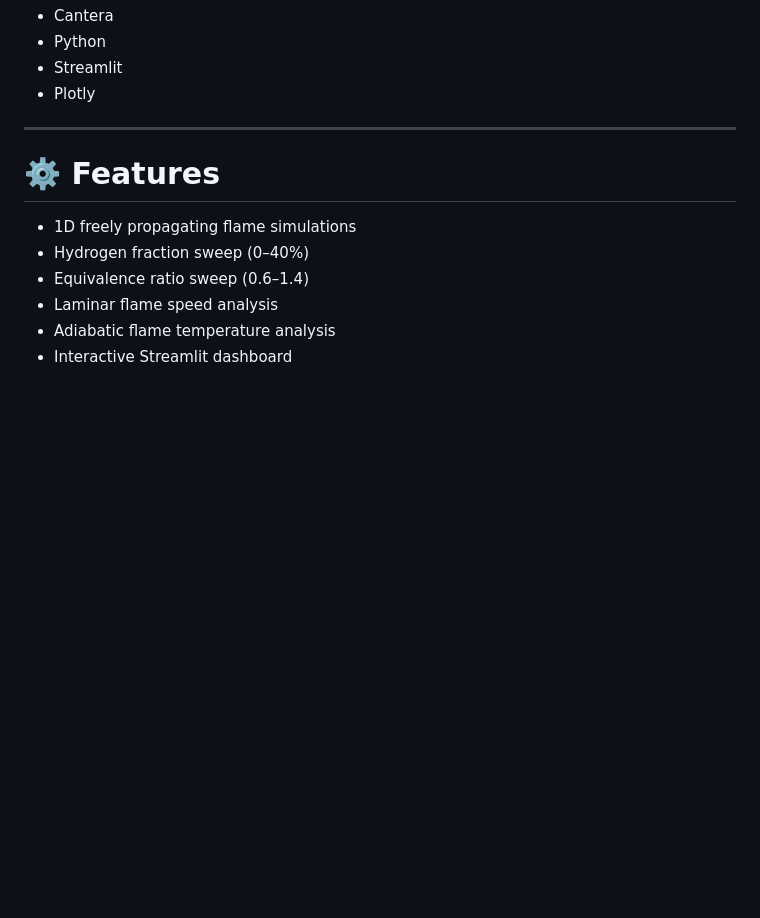
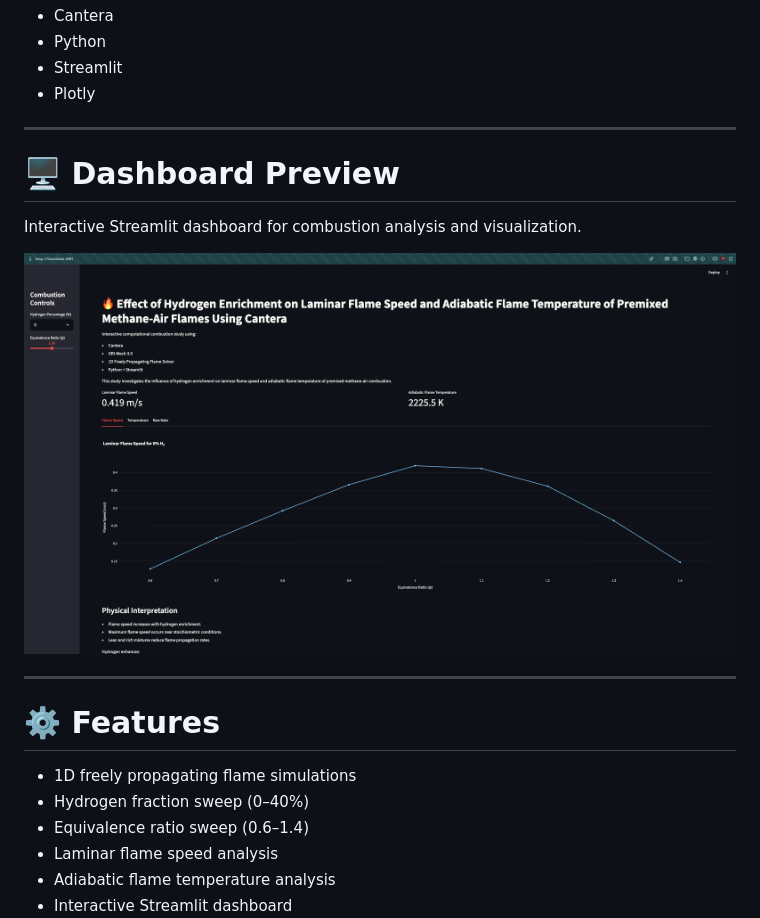
Before and after one commit to CitrusCaelum/methane_hydrogen_combustion, a Markdown page: README.md, the part around the change. Rendered like a GitHub page; pictures changed too: figures/dashboard_preview.png (added); blank space fills up the shorter version.

Commit message:
Changed streamlit title Added dashboard_preview.png Added dashboard_preview.png to README.md

```diff
--- a/README.md
+++ b/README.md
@@ -26,6 +26,16 @@ using:
 - Python
 - Streamlit
 - Plotly
+
+---
+
+# 🖥️ Dashboard Preview
+
+Interactive Streamlit dashboard for combustion analysis and visualization.
+
+<p align="center">
+  <img src="figures/dashboard_preview.png" width="900">
+</p>
 
 ---
 
```
Also changed, not shown: 1 other file.
